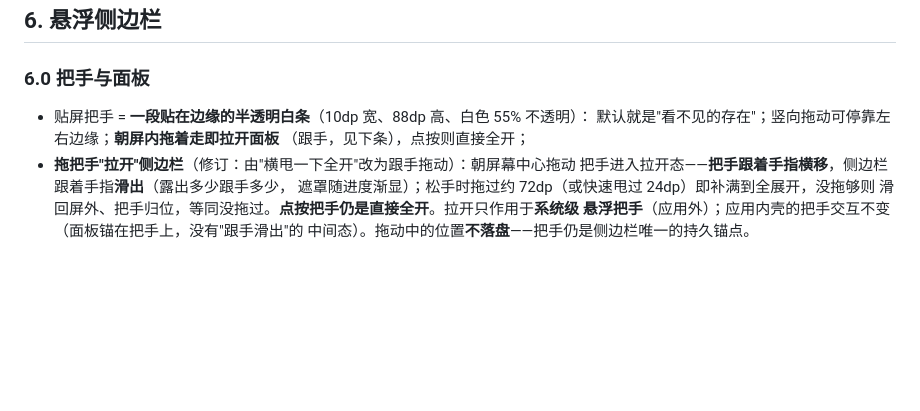
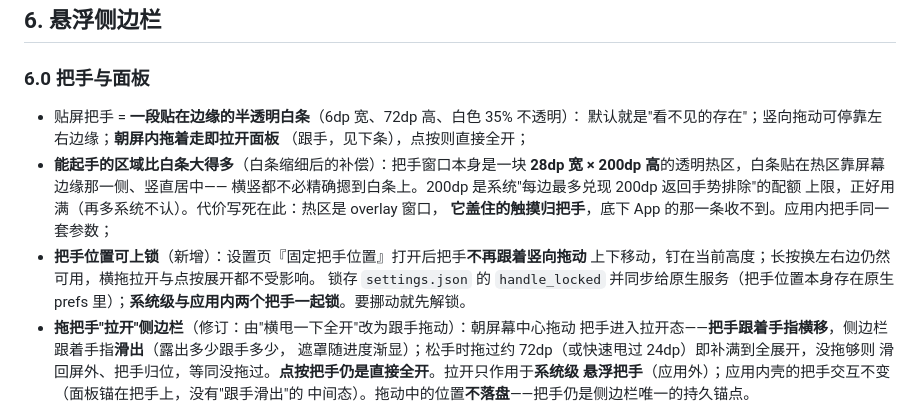
Before and after one commit to lumen-one/gtd_todo, a Markdown page: docs/ui-interaction.md, the part around the change. Rendered like a GitHub page; blank space fills up the shorter version.

```diff
--- a/docs/ui-interaction.md
+++ b/docs/ui-interaction.md
@@ -244,9 +244,18 @@ status: active
 
 ### 6.0 把手与面板
 
-- 贴屏把手 = **一段贴在边缘的半透明白条**（10dp 宽、88dp 高、白色 55% 不透明）：
+- 贴屏把手 = **一段贴在边缘的半透明白条**（6dp 宽、72dp 高、白色 35% 不透明）：
   默认就是"看不见的存在"；竖向拖动可停靠左右边缘；**朝屏内拖着走即拉开面板**
   （跟手，见下条），点按则直接全开；
+- **能起手的区域比白条大得多**（白条缩细后的补偿）：把手窗口本身是一块
+  **28dp 宽 × 200dp 高**的透明热区，白条贴在热区靠屏幕边缘那一侧、竖直居中——
+  横竖都不必精确摁到白条上。200dp 是系统"每边最多兑现 200dp 返回手势排除"的配额
+  上限，正好用满（再多系统不认）。代价写死在此：热区是 overlay 窗口，
+  **它盖住的触摸归把手**，底下 App 的那一条收不到。应用内把手同一套参数；
+- **把手位置可上锁**（新增）：设置页『固定把手位置』打开后把手**不再跟着竖向拖动**
+  上下移动，钉在当前高度；长按换左右边仍然可用，横拖拉开与点按展开都不受影响。
+  锁存 `settings.json` 的 `handle_locked` 并同步给原生服务（把手位置本身存在原生
+  prefs 里）；**系统级与应用内两个把手一起锁**。要挪动就先解锁。
 - **拖把手"拉开"侧边栏**（修订：由"横甩一下全开"改为跟手拖动）：朝屏幕中心拖动
   把手进入拉开态——**把手跟着手指横移**，侧边栏跟着手指**滑出**（露出多少跟手多少，
   遮罩随进度渐显）；松手时拖过约 72dp（或快速甩过 24dp）即补满到全展开，没拖够则
```
Also changed, not shown: docs/architecture.md (+11 -3 lines).
